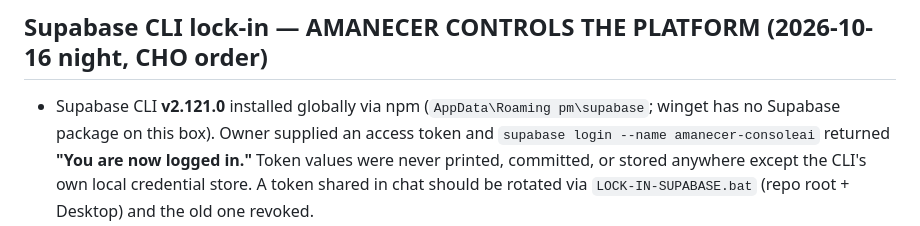
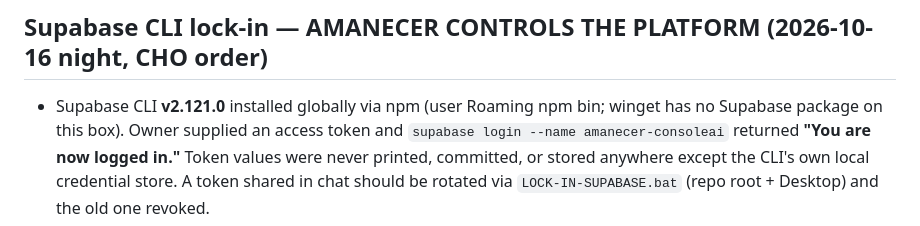
Before and after one commit to abuz8studios-ship-it/consoleai, a Markdown page: STATE.md, the part around the change. GitHub-like rendering.

Commit message:
Docs: fix mangled npm path line in lock-in note

```diff
--- a/STATE.md
+++ b/STATE.md
@@ -134,8 +134,7 @@ nothing copied from Kylon's branding, text, assets or source.
 
 ## Supabase CLI lock-in — AMANECER CONTROLS THE PLATFORM (2026-10-16 night, CHO order)
 
-- Supabase CLI **v2.121.0** installed globally via npm (`AppData\Roaming
-pm\supabase`;
+- Supabase CLI **v2.121.0** installed globally via npm (user Roaming npm bin;
   winget has no Supabase package on this box). Owner supplied an access token and
   `supabase login --name amanecer-consoleai` returned **"You are now logged in."**
   Token values were never printed, committed, or stored anywhere except the CLI's
```
